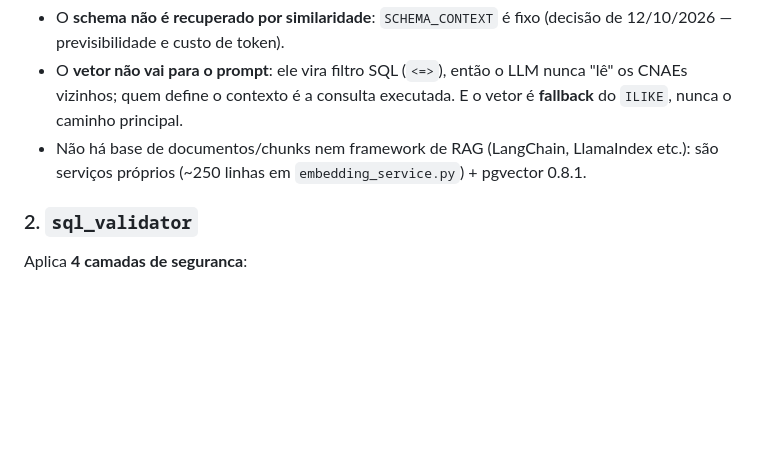
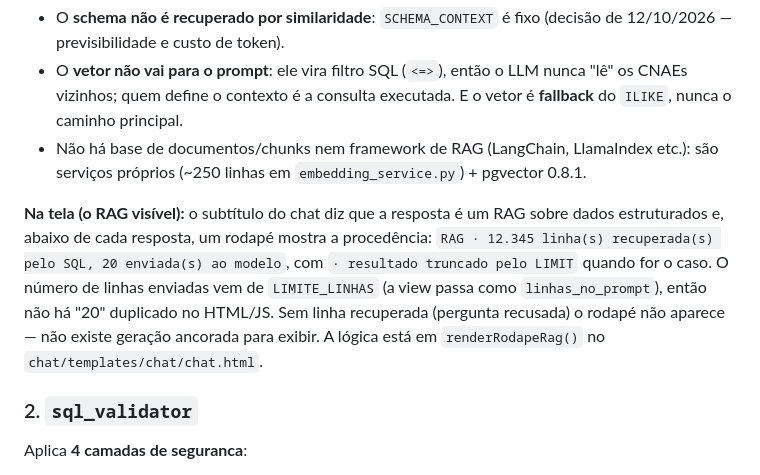
Before and after one commit to antoniorosasse/cnpj_interface, a Markdown page: README.md, the part around the change. Rendered like a GitHub page; blank space fills up the shorter version.

Commit message:
docs(README): secao 1.2 mostra onde o RAG aparece na tela

```diff
--- a/README.md
+++ b/README.md
@@ -395,6 +395,15 @@ do banco (o SQL executado fica visível na tela e em `chat_logacesso`).
   etc.): são serviços próprios (~250 linhas em `embedding_service.py`) + pgvector
   0.8.1.
 
+**Na tela (o RAG visível):** o subtítulo do chat diz que a resposta é um RAG
+sobre dados estruturados e, abaixo de cada resposta, um rodapé mostra a
+procedência: `RAG · 12.345 linha(s) recuperada(s) pelo SQL, 20 enviada(s) ao
+modelo`, com `· resultado truncado pelo LIMIT` quando for o caso. O número de
+linhas enviadas vem de `LIMITE_LINHAS` (a view passa como `linhas_no_prompt`),
+então não há "20" duplicado no HTML/JS. Sem linha recuperada (pergunta recusada)
+o rodapé não aparece — não existe geração ancorada para exibir. A lógica está em
+`renderRodapeRag()` no `chat/templates/chat/chat.html`.
+
 ### 2. `sql_validator`
 
 Aplica **4 camadas de seguranca**:
```
